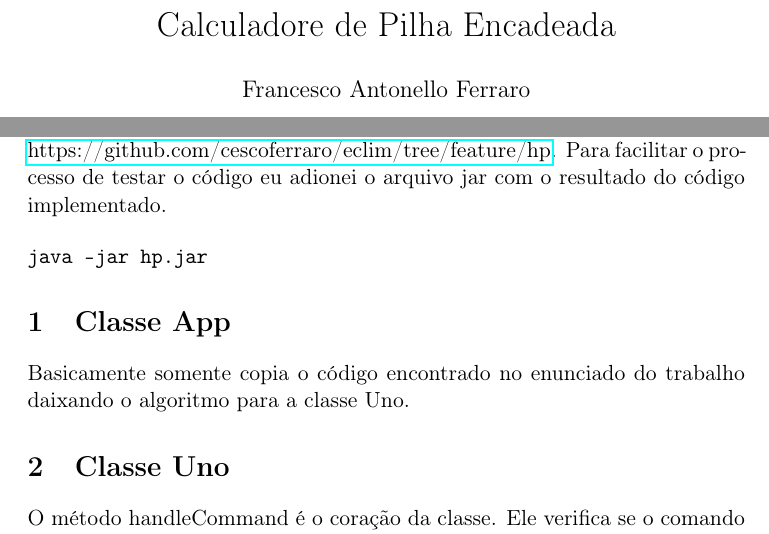
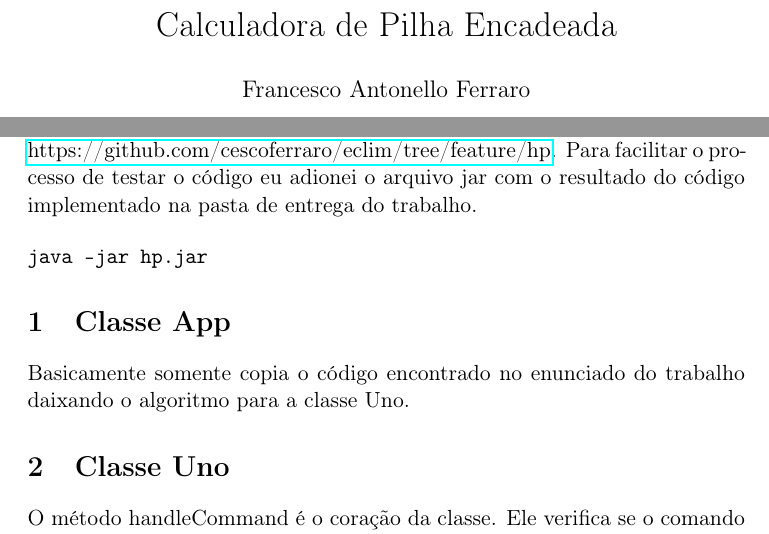
Before and after one commit to cescoferraro/eclim, a LaTeX paper (README.tex): two parts of page 1 of 2, joined at a grey line, cut so that both start at the same text. Compiled offline with pdfLaTeX.

Commit message:
new readme

```diff
--- a/README.tex
+++ b/README.tex
@@ -16,10 +16,10 @@
 \usepackage{hyperref}
 \author{Francesco Antonello Ferraro}
 \date{\today}
-\title{Calculadore de Pilha Encadeada}
+\title{Calculadora de Pilha Encadeada}
 \hypersetup{
  pdfauthor={Francesco Antonello Ferraro},
- pdftitle={Calculadore de Pilha Encadeada},
+ pdftitle={Calculadora de Pilha Encadeada},
  pdfkeywords={},
  pdfsubject={},
  pdfcreator={Emacs 25.3.2 (Org mode 9.1.1)},
@@ -41,21 +41,21 @@ O trablho foi realizado um um ambiente Gradle que está nesse
 repositório
 \href{https://github.com/cescoferraro/eclim/tree/feature/hp}{https://github.com/cescoferraro/eclim/tree/feature/hp}. Para facilitar
 o processo de testar o código eu adionei o arquivo jar com o resultado
-do código implementado.
+do código implementado na pasta de entrega do trabalho.
 
 \begin{verbatim}
 java -jar hp.jar
 \end{verbatim}
 
 \section{Classe App}
-\label{sec:org2fd971d}
+\label{sec:orgafb0690}
 
 
 Basicamente somente copia o código encontrado no enunciado do trabalho
 daixando o algoritmo para a classe Uno.
 
 \section{Classe Uno}
-\label{sec:org81f1813}
+\label{sec:org801dbdf}
 
 O método handleCommand é o coração da classe. Ele verifica se o
 comando enviado é um inteiro ou uma operação conhecida pela
```
Also changed, not shown: README.pdf, README.tex (4 more changed lines), 1 other file.
